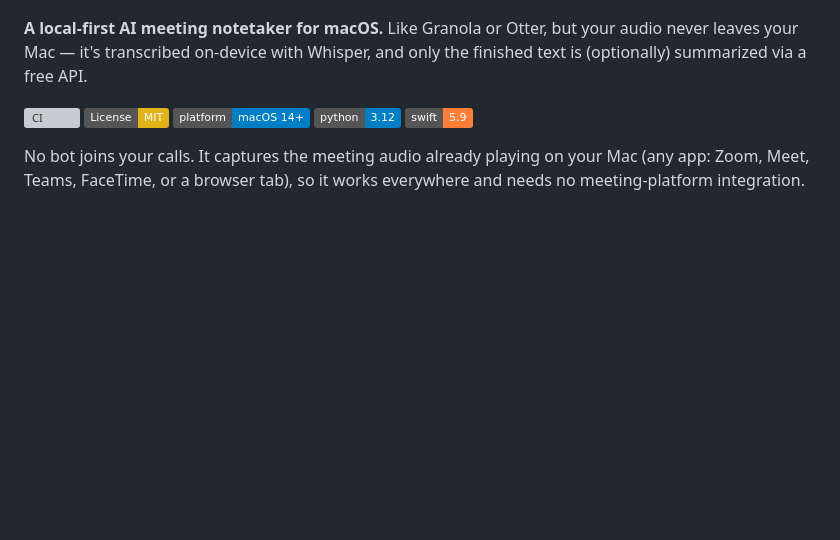
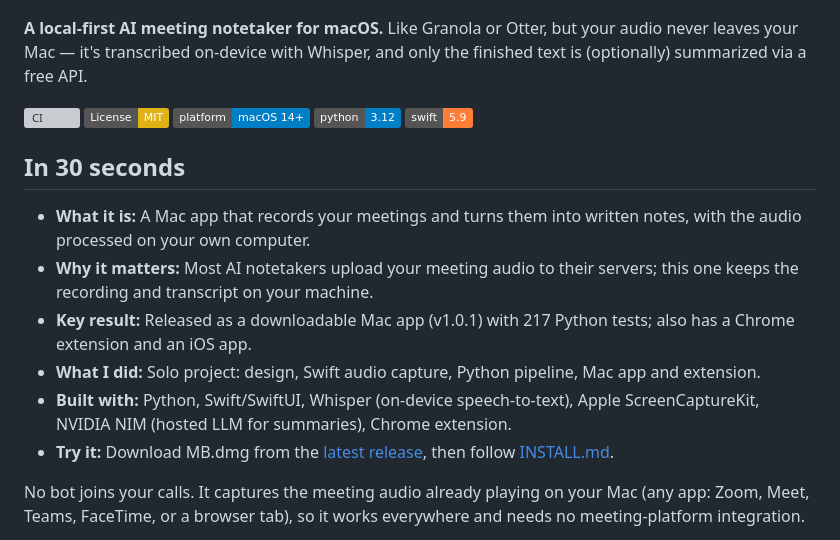
Before and after one commit to sandeepvijayarao09/meeting-bot, a Markdown page: README.md, the part around the change. GitHub-like rendering; badges without logos; blank space fills up the shorter version; grey boxes are pictures that could not be loaded.

Commit message:
Add plain-English summary to README
Co-Authored-By: Claude Opus 5.5 <noreply@anthropic.com>

```diff
--- a/README.md
+++ b/README.md
@@ -11,6 +11,14 @@ text is (optionally) summarized via a free API.
 ![Platform: macOS](https://img.shields.io/badge/platform-macOS%2014%2B-blue)
 ![Python 3.12](https://img.shields.io/badge/python-3.12-blue)
 ![Swift 5.9](https://img.shields.io/badge/swift-5.9-orange)
+
+## In 30 seconds
+- **What it is:** A Mac app that records your meetings and turns them into written notes, with the audio processed on your own computer.
+- **Why it matters:** Most AI notetakers upload your meeting audio to their servers; this one keeps the recording and transcript on your machine.
+- **Key result:** Released as a downloadable Mac app (v1.0.1) with 217 Python tests; also has a Chrome extension and an iOS app.
+- **What I did:** Solo project: design, Swift audio capture, Python pipeline, Mac app and extension.
+- **Built with:** Python, Swift/SwiftUI, Whisper (on-device speech-to-text), Apple ScreenCaptureKit, NVIDIA NIM (hosted LLM for summaries), Chrome extension.
+- **Try it:** Download MB.dmg from the [latest release](https://github.com/sandeepvijayarao09/meeting-bot/releases/latest), then follow [INSTALL.md](INSTALL.md).
 
 No bot joins your calls. It captures the meeting audio already playing on your Mac
 (any app: Zoom, Meet, Teams, FaceTime, or a browser tab), so it works everywhere and
```
